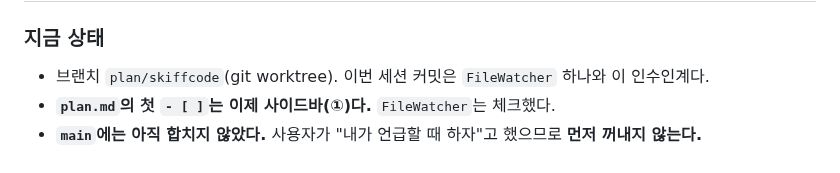
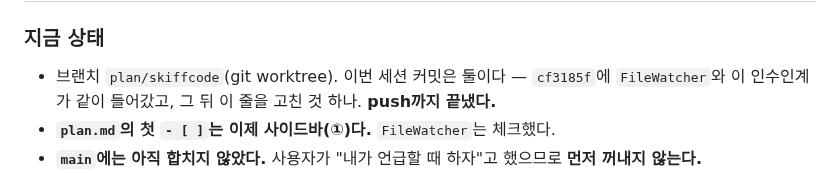
Before and after one commit to bynaki/skiff, a Markdown page: HANDOFF.md, the part around the change. Drawn GitHub-style.

Commit message:
Say in the hand-off what actually went into the commit
One commit carried both the watcher and the hand-off, and the hand-off said two.
It also said nothing about the push, where the one before it did.

Co-Authored-By: Claude Opus 5 <noreply@anthropic.com>
Claude-Session: https://claude.ai/code/session_01Fk65g9qi833H75WgmuoAxb

```diff
--- a/HANDOFF.md
+++ b/HANDOFF.md
@@ -12,7 +12,8 @@
 ## 마지막 세션 (2026-09-21): `FileWatcher`를 하고 탭에서 한 바퀴 다 확인했다
 
 ### 지금 상태
-- 브랜치 `plan/skiffcode`(git worktree). 이번 세션 커밋은 `FileWatcher` 하나와 이 인수인계다.
+- 브랜치 `plan/skiffcode`(git worktree). 이번 세션 커밋은 둘이다 — `cf3185f`에 `FileWatcher`와 이
+  인수인계가 같이 들어갔고, 그 뒤 이 줄을 고친 것 하나. **push까지 끝냈다.**
 - **`plan.md`의 첫 `- [ ]`는 이제 사이드바(①)다.** `FileWatcher`는 체크했다.
 - **`main`에는 아직 합치지 않았다.** 사용자가 "내가 언급할 때 하자"고 했으므로 **먼저 꺼내지 않는다.**
 - 테스트: `:core` 37개, `:app` 24개, `:code` 109개(+6). 실패 없음. lint 경고 `:app` 4개, `:code` 11개로 지난 세션과 같다.
```
